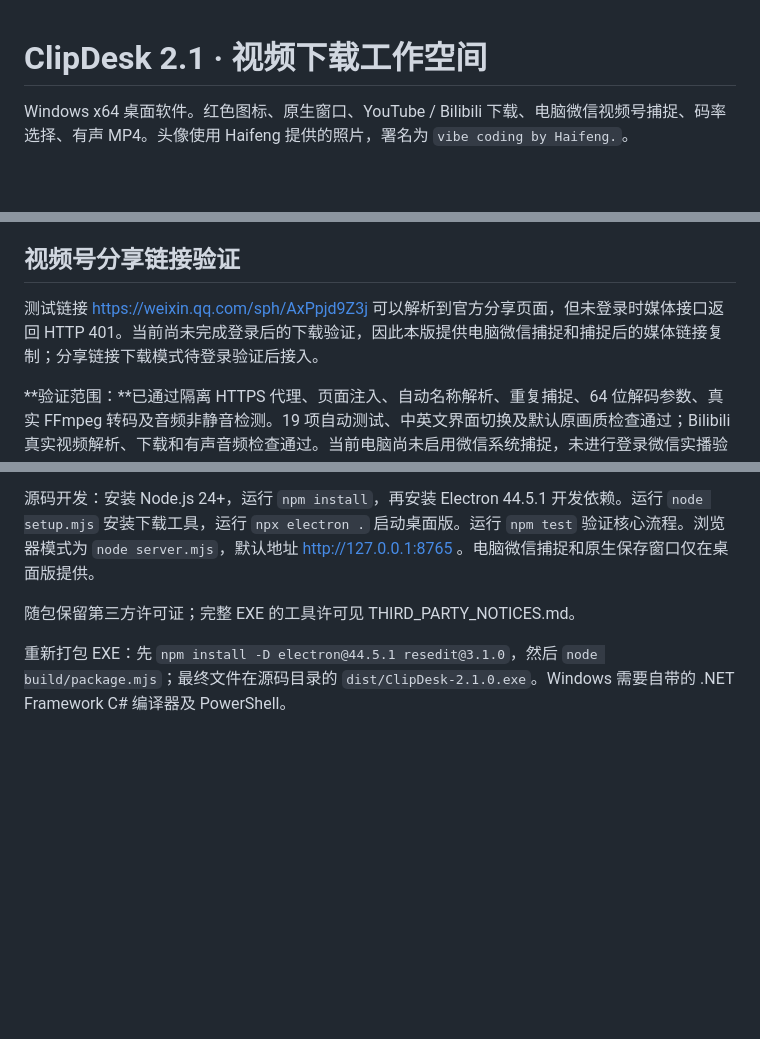
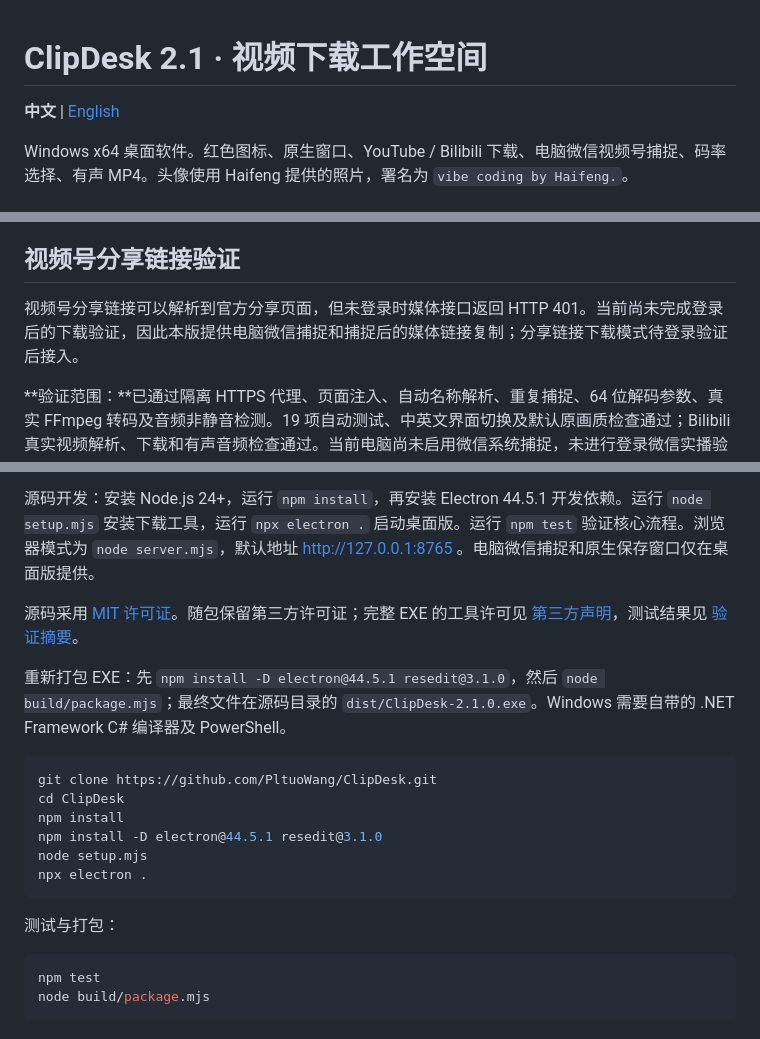
Before and after one commit to PltuoWang/ClipDesk, a Markdown page: README.md, 3 parts joined by grey strips. Rendered like a GitHub page; blank space fills up the shorter version.

Commit message:
Add Chinese and English README documentation

````diff
--- a/README.md
+++ b/README.md
@@ -1,4 +1,6 @@
 # ClipDesk 2.1 · 视频下载工作空间
+
+**中文** | [English](README.en.md)
 
 Windows x64 桌面软件。红色图标、原生窗口、YouTube / Bilibili 下载、电脑微信视频号捕捉、码率选择、有声 MP4。头像使用 Haifeng 提供的照片，署名为 `vibe coding by Haifeng.`。
 
@@ -51,7 +53,7 @@ Windows x64 桌面软件。红色图标、原生窗口、YouTube / Bilibili 下
 
 ## 视频号分享链接验证
 
-测试链接 https://weixin.qq.com/sph/AxPpjd9Z3j 可以解析到官方分享页面，但未登录时媒体接口返回 HTTP 401。当前尚未完成登录后的下载验证，因此本版提供电脑微信捕捉和捕捉后的媒体链接复制；分享链接下载模式待登录验证后接入。
+视频号分享链接可以解析到官方分享页面，但未登录时媒体接口返回 HTTP 401。当前尚未完成登录后的下载验证，因此本版提供电脑微信捕捉和捕捉后的媒体链接复制；分享链接下载模式待登录验证后接入。
 
 **验证范围：**已通过隔离 HTTPS 代理、页面注入、自动名称解析、重复捕捉、64 位解码参数、真实 FFmpeg 转码及音频非静音检测。19 项自动测试、中英文界面切换及默认原画质检查通过；Bilibili 真实视频解析、下载和有声音频检查通过。当前电脑尚未启用微信系统捕捉，未进行登录微信实播验证。
 
@@ -63,6 +65,22 @@ Windows x64 桌面软件。红色图标、原生窗口、YouTube / Bilibili 下
 
 源码开发：安装 Node.js 24+，运行 `npm install`，再安装 Electron 44.5.1 开发依赖。运行 `node setup.mjs` 安装下载工具，运行 `npx electron .` 启动桌面版。运行 `npm test` 验证核心流程。浏览器模式为 `node server.mjs`，默认地址 http://127.0.0.1:8765 。电脑微信捕捉和原生保存窗口仅在桌面版提供。
 
-随包保留第三方许可证；完整 EXE 的工具许可见 THIRD_PARTY_NOTICES.md。
+源码采用 [MIT 许可证](LICENSE)。随包保留第三方许可证；完整 EXE 的工具许可见 [第三方声明](THIRD_PARTY_NOTICES.md)，测试结果见 [验证摘要](validation.json)。
 
 重新打包 EXE：先 `npm install -D electron@44.5.1 resedit@3.1.0`，然后 `node build/package.mjs`；最终文件在源码目录的 `dist/ClipDesk-2.1.0.exe`。Windows 需要自带的 .NET Framework C# 编译器及 PowerShell。
+
+```powershell
+git clone https://github.com/PltuoWang/ClipDesk.git
+cd ClipDesk
+npm install
+npm install -D electron@44.5.1 resedit@3.1.0
+node setup.mjs
+npx electron .
+```
+
+测试与打包：
+
+```powershell
+npm test
+node build/package.mjs
+```
````
Also changed, not shown: README.en.md (added, +95 -0 lines).
